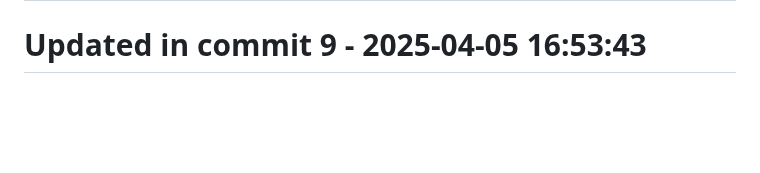
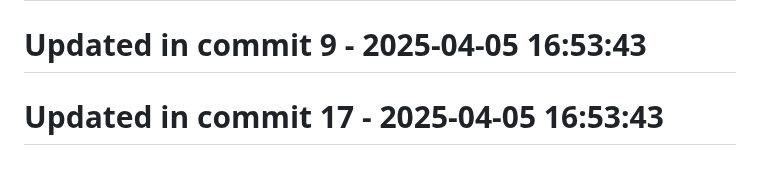
Before and after one commit to llamasearchai/llamafrontend, a Markdown page: README.md, the part around the change. Rendered like a GitHub page; blank space fills up the shorter version.

```diff
--- a/README.md
+++ b/README.md
@@ -128,3 +128,5 @@ MIT
 # Updated in commit 1 - 2025-04-05 16:53:43
 
 # Updated in commit 9 - 2025-04-05 16:53:43
+
+# Updated in commit 17 - 2025-04-05 16:53:43
```
